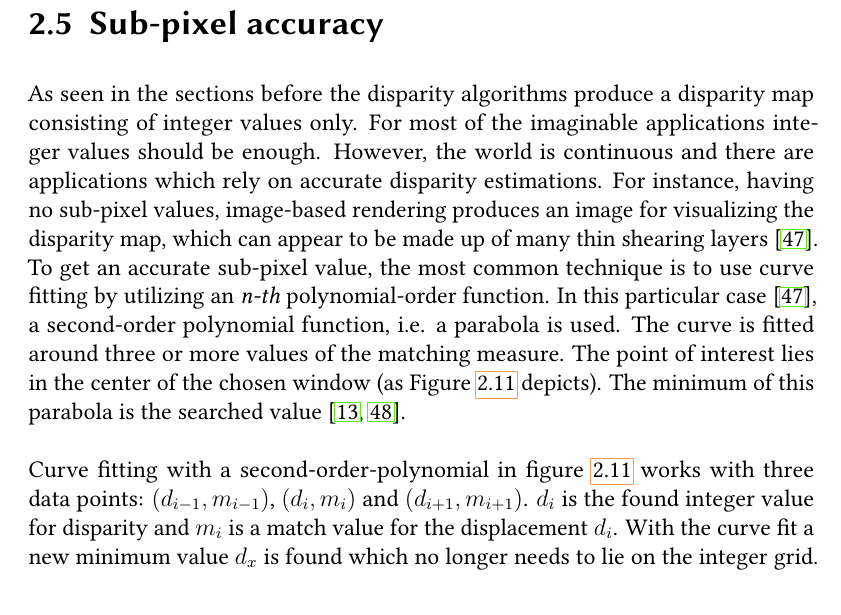
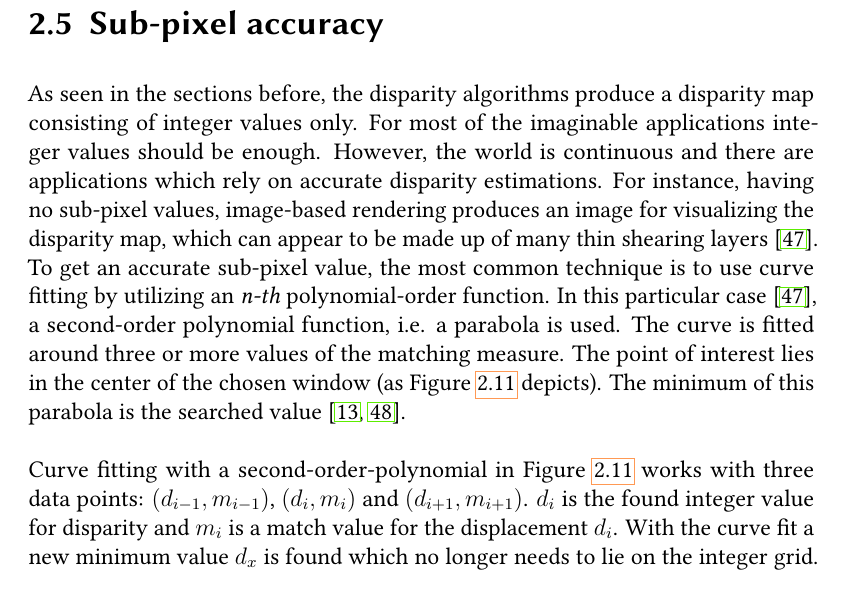
Before and after one commit to benjohnde/disparity-thesis, a LaTeX thesis (latex/main.tex, which reads latex/src/chapter_2.tex): part of page 36 of 87, cut so that both start at the same text. Compiled offline with pdfLaTeX; a LaTeX package or settings file that is missing is left out.

Commit message:
Small corrections and todos for chapter 3.

```diff
--- a/latex/src/chapter_2.tex
+++ b/latex/src/chapter_2.tex
@@ -605,7 +605,7 @@ For each scenery the window size should be adjusted individually.
 
 \section{Sub-pixel accuracy}
 
-As seen in the sections before the disparity algorithms produce a disparity map consisting of integer values only.
+As seen in the sections before, the disparity algorithms produce a disparity map consisting of integer values only.
 For most of the imaginable applications integer values should be enough.
 However, the world is continuous and there are applications which rely on accurate disparity estimations.
 For instance, having no sub-pixel values, image-based rendering produces an image for visualizing the disparity map, which can appear to be made up of many thin shearing layers \citep{scharstein2002taxonomy}.
@@ -614,7 +614,7 @@ In this particular case \citep{scharstein2002taxonomy}, a second-order polynomia
 The curve is fitted around three or more values of the matching measure.
 The point of interest lies in the center of the chosen window (as Figure \ref{fig:sub-pixel-estimation} depicts).
 The minimum of this parabola is the searched value \citep{cyganek2011introduction, scharstein2014high}.
-\newline\newline\noindent Curve fitting with a second-order-polynomial in figure \ref{fig:sub-pixel-estimation} works with three data points: $(d_{i-1}, m_{i-1})$, $(d_{i}, m_{i})$ and $(d_{i+1}, m_{i+1})$.
+\newline\newline\noindent Curve fitting with a second-order-polynomial in Figure \ref{fig:sub-pixel-estimation} works with three data points: $(d_{i-1}, m_{i-1})$, $(d_{i}, m_{i})$ and $(d_{i+1}, m_{i+1})$.
 $d_i$ is the found integer value for disparity and $m_i$ is a match value for the displacement $d_i$.
 With the curve fit a new minimum value $d_x$ is found which no longer needs to lie on the integer grid.
 
```
Also changed, not shown: latex/src/chapter_3.tex (+4 -0 lines).
